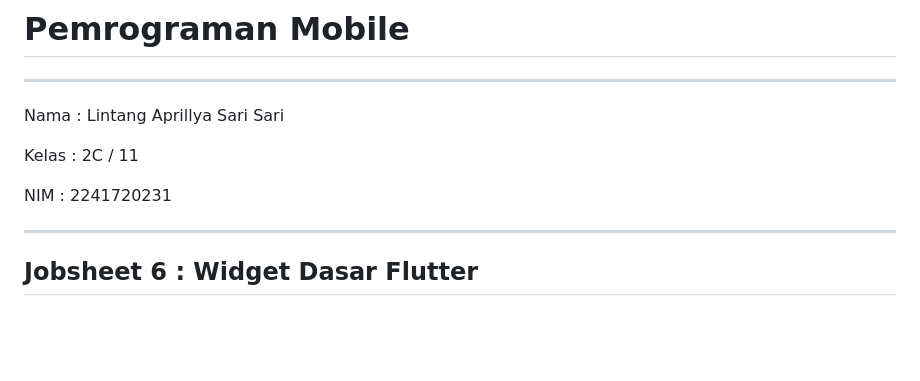
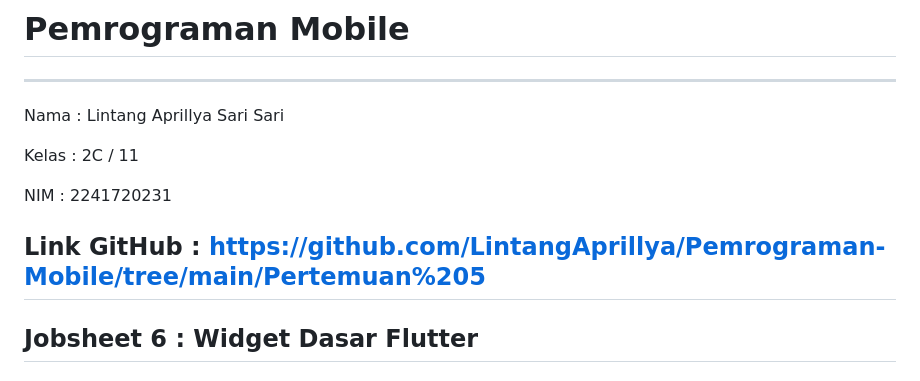
Before and after one commit to LintangAprillya/Pemrograman-Mobile, a Markdown page: Pertemuan 5/LaporanJobsheet5.md, the part around the change. Rendered like a GitHub page; blank space fills up the shorter version.

```diff
--- a/Pertemuan 5/LaporanJobsheet5.md
+++ b/Pertemuan 5/LaporanJobsheet5.md
@@ -8,6 +8,7 @@ Kelas : 2C / 11
 
 NIM : 2241720231
 
+Link GitHub : https://github.com/LintangAprillya/Pemrograman-Mobile/tree/main/Pertemuan%205
 ---
 
 ## Jobsheet 6 : Widget Dasar Flutter
```
